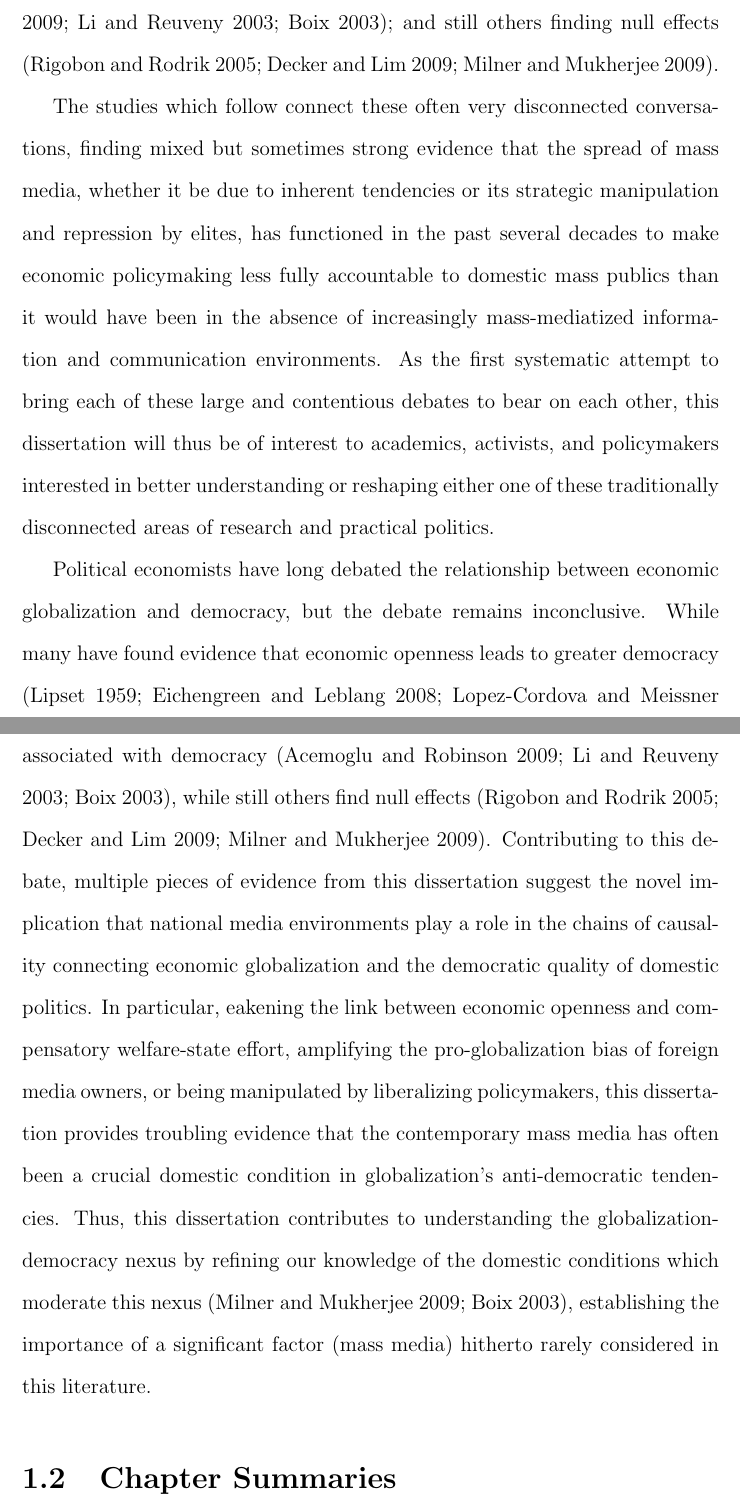
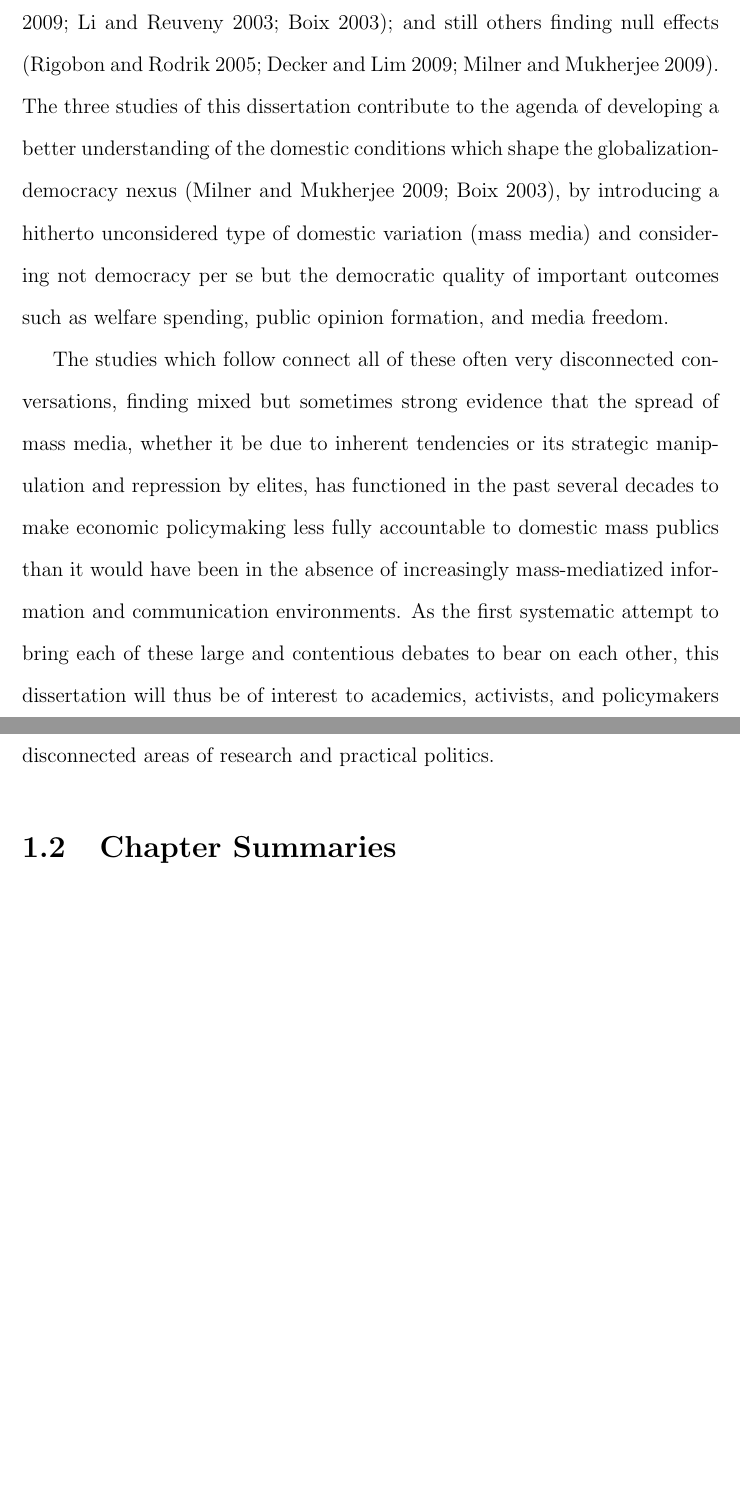
Before and after one commit to jmrphy/dissertation, a LaTeX thesis (dissertation.tex): two parts of pages 9 and 10 of 188, joined at a grey line, cut so that both start at the same text, the shorter picture padded with empty space. Compiled offline with pdfLaTeX.

Commit message:
intro now has straightforward framing of media debates, rosie

```diff
--- a/dissertation.tex
+++ b/dissertation.tex
@@ -46,15 +46,13 @@ instance, the many neoliberal economic openings of the late 1980s).
 
 The specific findings of this dissertation and their larger implications will be of interest to three areas of political science research. First, for the study of international and comparative political economy, the evidence from this dissertation suggests that under certain conditions the mass media function as a political \emph{institution} mediating the domestic political responses to economic globalization. While there is widespread consensus that domestic institutions are critical in shaping the domestic politics around economic globalization (\citealt{Garrett:1995tf,Adsera:2002vt,Frieden:1996tf,glatzer2004globalization}), most research in this area focuses on what Garrett and Lange call either ``socioeconomic institutions'' such as labor market institutions or ``formal institutions'' such as those which distinguish democratic and autocratic regimes. The focus on socioeconomic and formal institutions has led this tradition to undertheorize the role of information and communication in shaping domestic political responses to economic globalization. This dissertation responds to this lacuna and makes a novel contribution to this field of research by exploring three specific ways in which the domestic media environment functions as a state-level political institution which can be conceptualized and studied using the same basic theoretical frameworks and methodological approaches commonly used to study socioeconomic and formal political institutions. Although the results are mixed, this dissertation shows that accounting for the domestic media environment robustly explains certain dimensinos of variance in domestic political responses to globalization hitherto left unexplained by socioeconomic and formal political institutions.
 
-Scholars of political communications will be interested to find in this dissertation fresh evidence that under certain conditions the mass media might shape not only public opinion but certain concrete outcomes in domestic political and economic conflicts. In political communications research, where the conventional wisdom is that the media have ``limited effects'' in directly shaping perceptions and behaviors (\citealt{Klapper:1957if,katz1970personal,Pooley:2006iq}), this dissertation represents a novel challenge. By exploiting state-level data on mass media penetration as well as the individual-level survey data typical of media-effects research in political communications (\citealt{Katz:1987kq,WahlJorgensen:2004ht}, this dissertation suggests that under certain conditions the media may have larger and more substantively important effects than is typically believed in political communications research. Additionally, scholars of political communications today recognize the importance of a free media for a healthy and functioning democracy (\citealt{WhittenWoodring:2012ix}), but many argue that even free media in the long-run tend to strengthen the power of the state relative to citizens (\citealt{Deutsch:1953ww,Deutsch:1966ux,Camber:2013ul}). The findings of this dissertation converge not only to challenge the conventional expectations of ``limited effects,'' but also in broad support of the perspective that the rise of modern mass media has strengthened the power of national policymakers rather than citizens.  Finally, the mixed-methods approach taken here will be of particular interest to the broader academic world of media research, which has long been a source of strong claims about the effects of media on politics, but which has remained largely qualitative and often unable to control for alternative explanations (\citealt{Debord:1967vn,McLuhan:1994tf,Chomsky:1991ty,Gitlin:1978gg}.
-
-The overall picture that emerges from integrating political communications research with international and comparative political economy is important for our understanding of democracy in an increasingly globalized world. The convergence of implications speaks most usefully to the literature on the globalization-democracy nexus. The debate among political economists regarding the relationship between economic globalization and democracy remains contentious, with many finding evidence that economic openness leads to greater democracy (\citealt{Lipset:1959wr,EICHENGREEN:2008gg,LopezCordova:2005wh}); many others finding evidence that economic openness is negatively associated with democracy (\citealt{acemoglu2009economic,Li:2003vj,boix2003democracy}); and still others finding null effects (\citealt{ECOT:ECOT226,Decker:2009df,Milner:2009hi}).
-
-
-
-The studies which follow connect these often very disconnected conversations, finding mixed but sometimes strong evidence that the spread of mass media, whether it be due to inherent tendencies or its strategic manipulation and repression by elites, has functioned in the past several decades to make economic policymaking less fully accountable to domestic mass publics than it would have been in the absence of increasingly mass-mediatized information and communication environments. As the first systematic attempt to bring each of these large and contentious debates to bear on each other, this dissertation will thus be of interest to academics, activists, and policymakers interested in better understanding or reshaping either one of these traditionally disconnected areas of research and practical politics.
-
-Political economists have long debated the relationship between economic globalization and democracy, but the debate remains inconclusive. While many have found evidence that economic openness leads to greater democracy (\citealt{Lipset:1959wr,EICHENGREEN:2008gg,LopezCordova:2005wh}), many others have found evidence that economic openness is negatively associated with democracy (\citealt{acemoglu2009economic,Li:2003vj,boix2003democracy}), while still others find null effects (\citealt{ECOT:ECOT226,Decker:2009df,Milner:2009hi}). Contributing to this debate, multiple pieces of evidence from this dissertation suggest the novel implication that national media environments play a role in the chains of causality connecting economic globalization and the democratic quality of domestic politics. In particular, eakening the link between economic openness and compensatory welfare-state effort, amplifying the pro-globalization bias of foreign media owners, or being manipulated by liberalizing policymakers, this dissertation provides troubling evidence that the contemporary mass media has often been a crucial domestic condition in globalization's anti-democratic tendencies. Thus, this dissertation contributes to understanding the globalization-democracy nexus by refining our knowledge of the domestic conditions which moderate this nexus (\citealt{Milner:2009hi,boix2003democracy}), establishing the importance of a significant factor (mass media) hitherto rarely considered in this literature.
+Scholars of political communications will be interested to find in this dissertation fresh evidence that under certain conditions the mass media might shape not only public opinion but certain concrete outcomes in domestic political and economic conflicts. In political communications research, where the conventional wisdom is that the media have ``limited effects'' in directly shaping perceptions and behaviors (\citealt{Klapper:1957if,katz1970personal,Pooley:2006iq}), this dissertation represents a novel challenge. By exploiting state-level data on mass media penetration as well as the individual-level survey data typical of media-effects research in political communications (\citealt{Katz:1987kq,WahlJorgensen:2004ht}, this dissertation suggests that under certain conditions the media may have larger and more substantively important effects than is typically believed in political communications research. Additionally, scholars of political communications today recognize the importance of a free media for a healthy and functioning democracy (\citealt{WhittenWoodring:2012ix}), but many argue that even free media in the long-run tend to strengthen the power of the state relative to citizens (\citealt{Deutsch:1953ww,Deutsch:1966ux,Camber:2013ul}). The findings of this dissertation converge not only to challenge the conventional expectations of ``limited effects,'' but also in broad support of the perspective that the rise of modern mass media has strengthened the power of national policymakers rather than citizens. Finally, the mixed-methods approach taken here will be of particular interest to the broader academic world of Media Studies, which has long been a source of strong claims about the effects of media on politics, but which has remained largely qualitative and often unable to control for alternative explanations (\citealt{Debord:1967vn,McLuhan:1994tf,Chomsky:1991ty,Gitlin:1978gg}.
+
+The overall picture that emerges from integrating political communications research with international and comparative political economy is important for our understanding of democracy in an increasingly globalized world. The convergence of implications speaks most usefully to the literature on the globalization-democracy nexus. The debate among political economists regarding the relationship between economic globalization and democracy remains contentious, with many finding evidence that economic openness leads to greater democracy (\citealt{Lipset:1959wr,EICHENGREEN:2008gg,LopezCordova:2005wh}); many others finding evidence that economic openness is negatively associated with democracy (\citealt{acemoglu2009economic,Li:2003vj,boix2003democracy}); and still others finding null effects (\citealt{ECOT:ECOT226,Decker:2009df,Milner:2009hi}). The three studies of this dissertation contribute to the agenda of developing a better understanding of the domestic conditions which shape the globalization-democracy nexus (\citealt{Milner:2009hi,boix2003democracy}), by introducing a hitherto unconsidered type of domestic variation (mass media) and considering not democracy per se but the democratic quality of important outcomes such as welfare spending, public opinion formation, and media freedom.
+
+The studies which follow connect all of these often very disconnected conversations, finding mixed but sometimes strong evidence that the spread of mass media, whether it be due to inherent tendencies or its strategic manipulation and repression by elites, has functioned in the past several decades to make economic policymaking less fully accountable to domestic mass publics than it would have been in the absence of increasingly mass-mediatized information and communication environments. As the first systematic attempt to bring each of these large and contentious debates to bear on each other, this dissertation will thus be of interest to academics, activists, and policymakers interested in better understanding or reshaping either one of these traditionally disconnected areas of research and practical politics.
+
+
 
 \section{Chapter Summaries}
 
```
